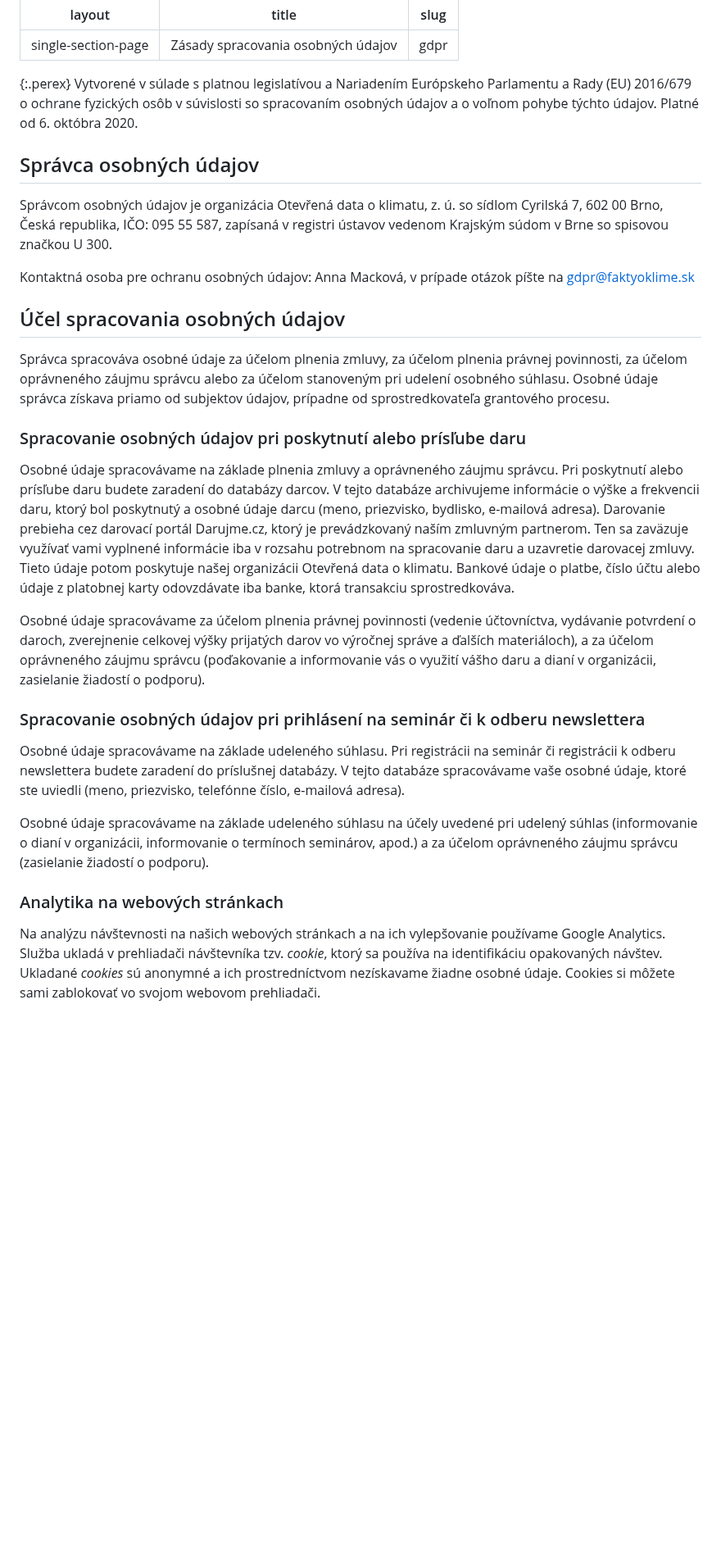
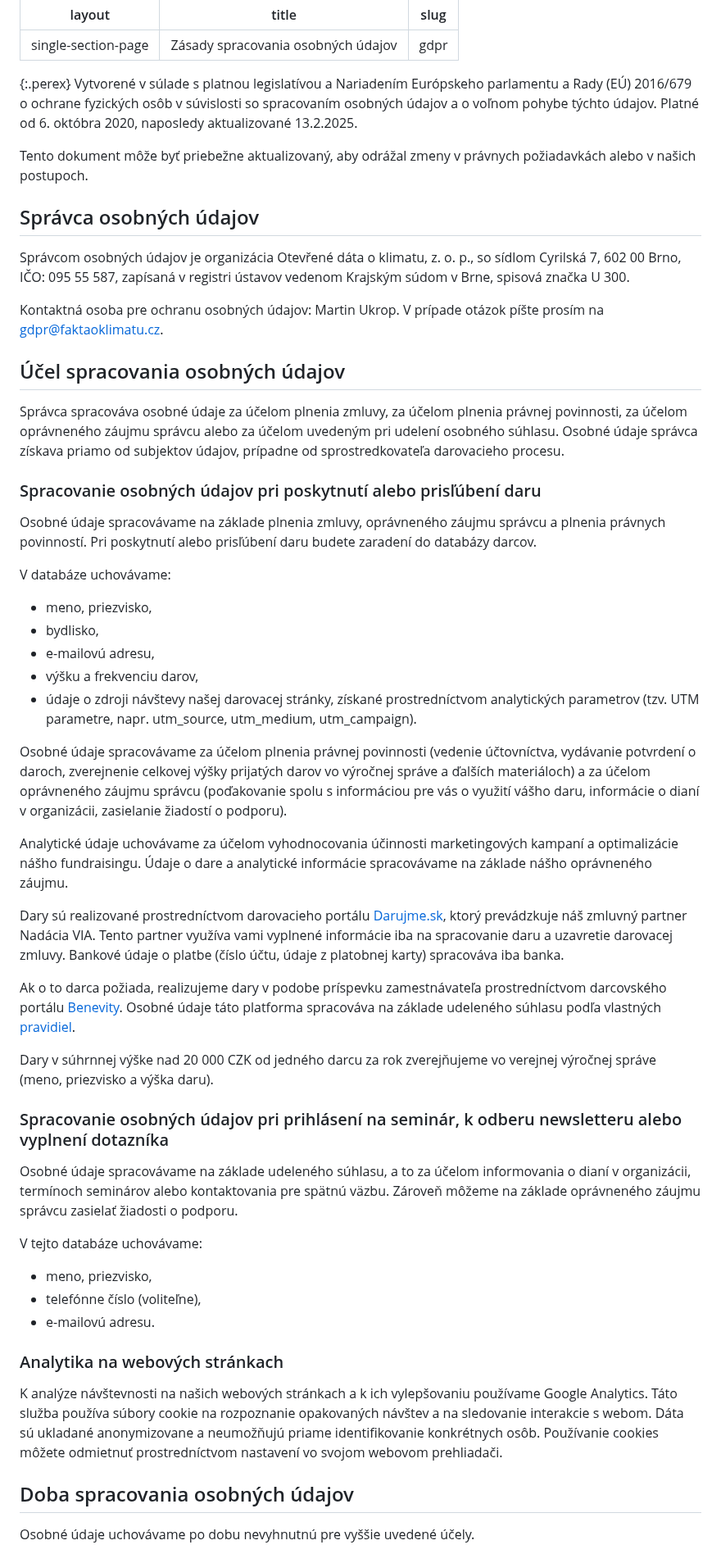
Before and after one commit to faktaoklimatu/web-sk, a Markdown page: collections/_pages/gdpr.md, the part around one of its changes. Shown at 82% size. Drawn GitHub-style; blank space fills up the shorter version.

Commit message:
Úprava textu GDPR ve slovenštině

```diff
--- a/collections/_pages/gdpr.md
+++ b/collections/_pages/gdpr.md
@@ -6,31 +6,51 @@ slug: gdpr
 <div class="row"><div class="col-12 col-lg-10" markdown="1">
 
 {:.perex}
-Vytvorené v súlade s platnou legislatívou a Nariadením Európskeho Parlamentu a Rady (EU) 2016/679 o ochrane fyzických osôb v súvislosti so spracovaním osobných údajov a o voľnom pohybe týchto údajov. Platné od 6. októbra 2020.
+Vytvorené v súlade s platnou legislatívou a Nariadením Európskeho parlamentu a Rady (EÚ) 2016/679 o ochrane fyzických osôb v súvislosti so spracovaním osobných údajov a o voľnom pohybe týchto údajov. Platné od 6. októbra 2020, naposledy aktualizované 13.2.2025.
+
+Tento dokument môže byť priebežne aktualizovaný, aby odrážal zmeny v právnych požiadavkách alebo v našich postupoch.
 
 ## Správca osobných údajov
+Správcom osobných údajov je organizácia Otevřené dáta o klimatu, z. o. p., so sídlom Cyrilská 7, 602 00 Brno, IČO: 095 55 587, zapísaná v registri ústavov vedenom Krajským súdom v Brne, spisová značka U 300.
 
-Správcom osobných údajov je organizácia Otevřená data o klimatu, z. ú. so sídlom Cyrilská 7, 602 00 Brno, Česká republika, IČO: 095 55 587, zapísaná v registri ústavov vedenom Krajským súdom v Brne so spisovou značkou U 300.
-
-Kontaktná osoba pre ochranu osobných údajov: Anna Macková, v prípade otázok píšte na [gdpr@faktyoklime.sk](mailto:gdpr@faktyoklime.sk)
+Kontaktná osoba pre ochranu osobných údajov: Martin Ukrop. V prípade otázok píšte prosím na gdpr@faktaoklimatu.cz.
 
 ## Účel spracovania osobných údajov
+Správca spracováva osobné údaje za účelom plnenia zmluvy, za účelom plnenia právnej povinnosti, za účelom oprávneného záujmu správcu alebo za účelom uvedeným pri udelení osobného súhlasu. Osobné údaje správca získava priamo od subjektov údajov, prípadne od sprostredkovateľa darovacieho procesu.
 
-Správca spracováva osobné údaje za účelom plnenia zmluvy, za účelom plnenia právnej povinnosti, za účelom oprávneného záujmu správcu alebo za účelom stanoveným pri udelení osobného súhlasu. Osobné údaje správca získava priamo od subjektov údajov, prípadne od sprostredkovateľa grantového procesu.
+### Spracovanie osobných údajov pri poskytnutí alebo prisľúbení daru
+Osobné údaje spracovávame na základe plnenia zmluvy, oprávneného záujmu správcu a plnenia právnych povinností. Pri poskytnutí alebo prisľúbení daru budete zaradení do databázy darcov.
 
-### Spracovanie osobných údajov pri poskytnutí alebo prísľube daru
+V databáze uchovávame:
 
-Osobné údaje spracovávame na základe plnenia zmluvy a oprávneného záujmu správcu. Pri poskytnutí alebo prísľube daru budete zaradení do databázy darcov. V tejto databáze archivujeme informácie o výške a frekvencii daru, ktorý bol poskytnutý a osobné údaje darcu (meno, priezvisko, bydlisko, e-mailová adresa). Darovanie prebieha cez darovací portál Darujme.cz, ktorý je prevádzkovaný naším zmluvným partnerom. Ten sa zaväzuje využívať vami vyplnené informácie iba v rozsahu potrebnom na spracovanie daru a uzavretie darovacej zmluvy. Tieto údaje potom poskytuje našej organizácii Otevřená data o klimatu. Bankové údaje o platbe, číslo účtu alebo údaje z platobnej karty odovzdávate iba banke, ktorá transakciu sprostredkováva.
+* meno, priezvisko,
+* bydlisko,
+* e-mailovú adresu,
+* výšku a frekvenciu darov,
+* údaje o zdroji návštevy našej darovacej stránky, získané prostredníctvom analytických parametrov (tzv. UTM parametre, napr. utm_source, utm_medium, utm_campaign).
 
-Osobné údaje spracovávame za účelom plnenia právnej povinnosti (vedenie účtovníctva, vydávanie potvrdení o daroch, zverejnenie celkovej výšky prijatých darov vo výročnej správe a ďalších materiáloch), a za účelom oprávneného záujmu správcu (poďakovanie a informovanie vás o využití vášho daru a dianí v organizácii, zasielanie žiadostí o podporu).
+Osobné údaje spracovávame za účelom plnenia právnej povinnosti (vedenie účtovníctva, vydávanie potvrdení o daroch, zverejnenie celkovej výšky prijatých darov vo výročnej správe a ďalších materiáloch) a za účelom oprávneného záujmu správcu (poďakovanie spolu s informáciou pre vás o využití vášho daru, informácie o dianí v organizácii, zasielanie žiadostí o podporu).
 
-### Spracovanie osobných údajov pri prihlásení na seminár či k odberu newslettera
+Analytické údaje uchovávame za účelom vyhodnocovania účinnosti marketingových kampaní a optimalizácie nášho fundraisingu. Údaje o dare a analytické informácie spracovávame na základe nášho oprávneného záujmu.
 
-Osobné údaje spracovávame na základe udeleného súhlasu. Pri registrácii na seminár či registrácii k odberu newslettera budete zaradení do príslušnej databázy. V tejto databáze spracovávame vaše osobné údaje, ktoré ste uviedli (meno, priezvisko, telefónne číslo, e-mailová adresa).
+Dary sú realizované prostredníctvom darovacieho portálu [Darujme.sk](https://darujme.sk), ktorý prevádzkuje náš zmluvný partner Nadácia VIA. Tento partner využíva vami vyplnené informácie iba na spracovanie daru a uzavretie darovacej zmluvy. Bankové údaje o platbe (číslo účtu, údaje z platobnej karty) spracováva iba banka.
 
-Osobné údaje spracovávame na základe udeleného súhlasu na účely uvedené pri udelený súhlas (informovanie o dianí v organizácii, informovanie o termínoch seminárov, apod.) a za účelom oprávneného záujmu správcu (zasielanie žiadostí o podporu).
+Ak o to darca požiada, realizujeme dary v podobe príspevku zamestnávateľa prostredníctvom darcovského portálu [Benevity](https://benevity.com/). Osobné údaje táto platforma spracováva na základe udeleného súhlasu podľa vlastných [pravidiel](https://benevity.com/privacy-policy).
+
+Dary v súhrnnej výške nad 20 000 CZK od jedného darcu za rok zverejňujeme vo verejnej výročnej správe (meno, priezvisko a výška daru).
+
+### Spracovanie osobných údajov pri prihlásení na seminár, k odberu newsletteru alebo vyplnení dotazníka
+
+Osobné údaje spracovávame na základe udeleného súhlasu, a to za účelom informovania o dianí v organizácii, termínoch seminárov alebo kontaktovania pre spätnú väzbu. Zároveň môžeme na základe oprávneného záujmu správcu zasielať žiadosti o podporu.
+
+V tejto databáze uchovávame:
+ * meno, priezvisko,
+ * telefónne číslo (voliteľne),
+ * e-mailovú adresu.
 
 ### Analytika na webových stránkach
+K analýze návštevnosti na našich webových stránkach a k ich vylepšovaniu používame Google Analytics. Táto služba používa súbory cookie na rozpoznanie opakovaných návštev a na sledovanie interakcie s webom. Dáta sú ukladané anonymizovane a neumožňujú priame identifikovanie konkrétnych osôb. Používanie cookies môžete odmietnuť prostredníctvom nastavení vo svojom webovom prehliadači.
 
-Na analýzu návštevnosti na našich webových stránkach a na ich vylepšovanie používame Google Analytics. Služba ukladá v prehliadači návštevníka tzv. _cookie_, ktorý sa používa na identifikáciu opakovaných návštev. Ukladané _cookies_ sú anonymné a ich prostredníctvom nezískavame žiadne osobné údaje. Cookies si môžete sami zablokovať vo svojom webovom prehliadači.
+## Doba spracovania osobných údajov
+Osobné údaje uchovávame po dobu nevyhnutnú pre vyššie uvedené účely.
 
```
Also changed, not shown: other parts of collections/_pages/gdpr.md (+24 -8 lines).
